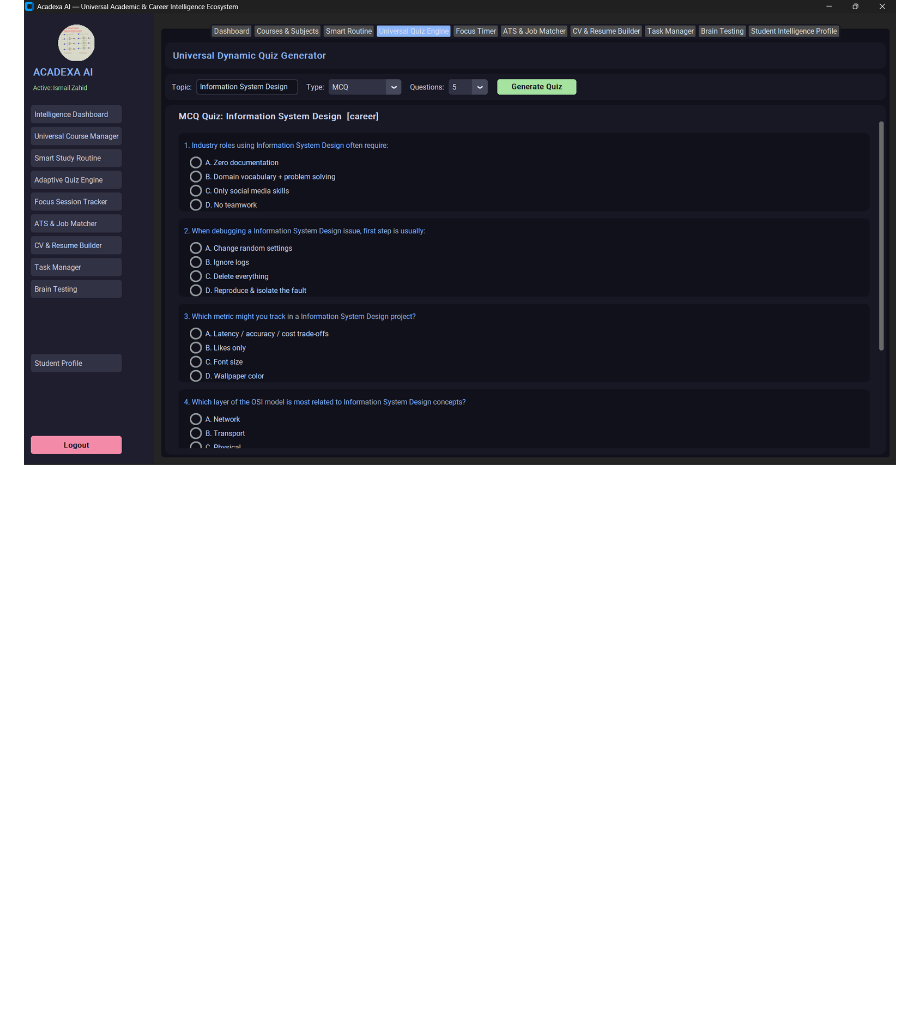
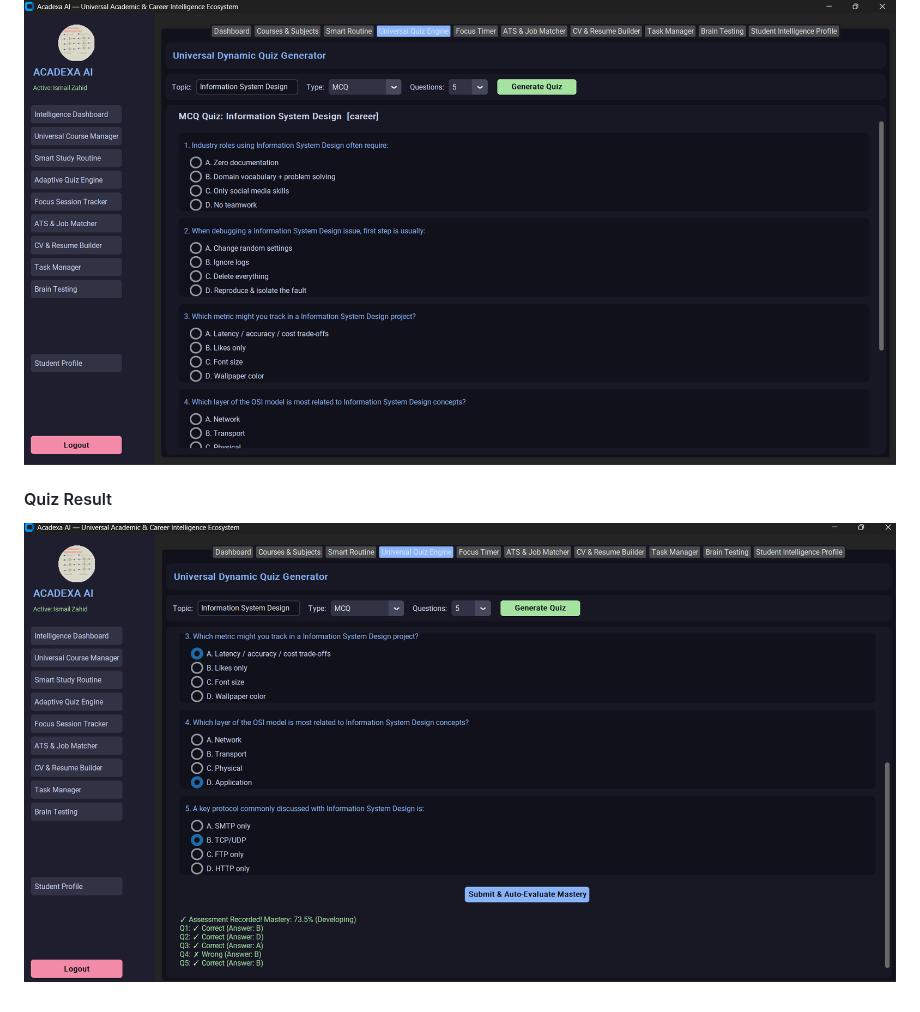
Before and after one commit to ismail-novo/Acedexa-AI-Academic-Career-Excellence-Platform., a Markdown page: README.md, the part around the change. GitHub-like rendering; pictures changed too: Screensorts/QuizResult.png (added); blank space fills up the shorter version.

Commit message:
#### Quiz Result
![Quiz Result](Screensorts/QuizResult.png)

```diff
--- a/README.md
+++ b/README.md
@@ -109,3 +109,7 @@ The system can adapt cognitive activities according to the student's previous pe
 #### Quiz Test
 
 ![Adaptive Quiz Engine](Screensorts/AdaptiveQuizEngine.png)
+
+#### Quiz Result
+
+![Quiz Result](Screensorts/QuizResult.png)
```
Also changed, not shown: 1 other file.
